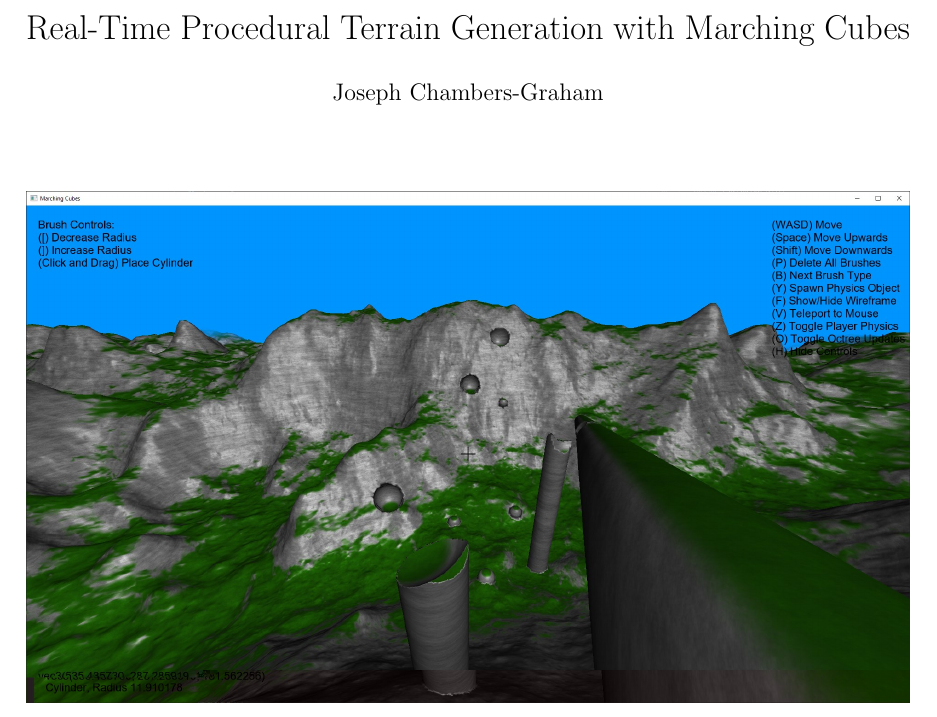
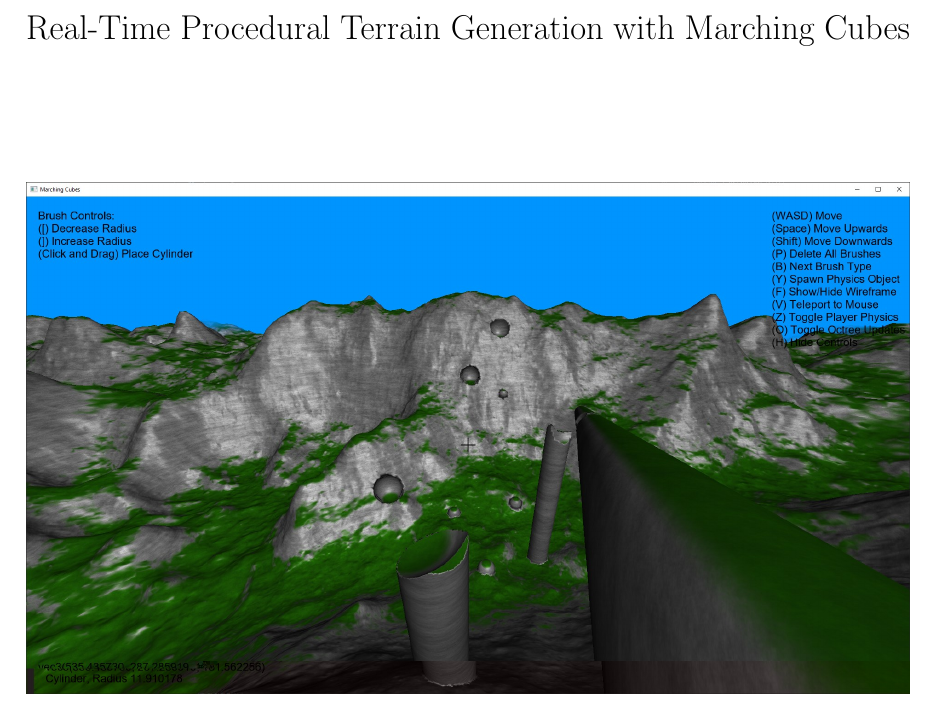
Before and after one commit to JC-G/Marching-Cubes, a LaTeX document (Writeup/document.tex): part of page 1 of 63, cut so that both start at the same text. Compiled offline with pdfLaTeX.

Commit message:
Remove name

```diff
--- a/Writeup/document.tex
+++ b/Writeup/document.tex
@@ -36,7 +36,7 @@
 \usepackage{algpseudocode}
 
 \title{Real-Time Procedural Terrain Generation with Marching Cubes}
-\author{Joseph Chambers-Graham}
+\author{}
 \date{}
 
 \setcounter{tocdepth}{3}
```
